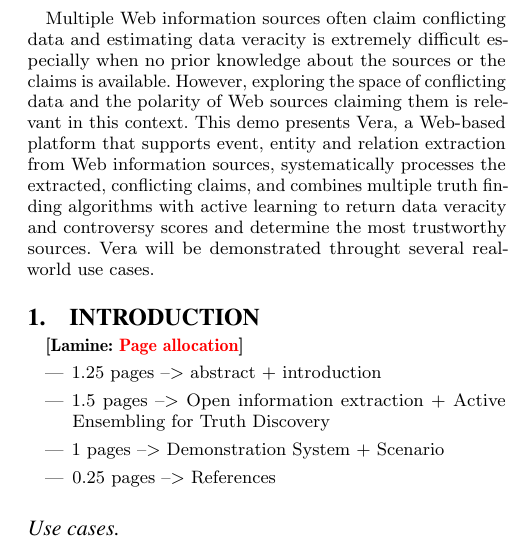
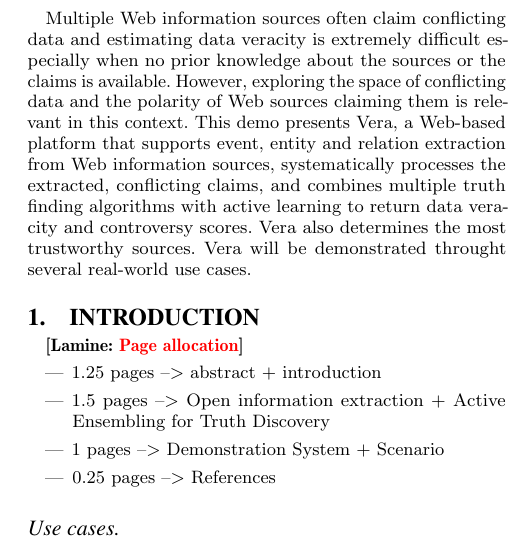
Before and after one commit to baalamine/qf-discoverings, a LaTeX paper (draft_demo/main.tex): part of one column of page 1 of 5, cut so that both start at the same text. Compiled offline with pdfLaTeX.

Commit message:
Update main.tex

```diff
--- a/draft_demo/main.tex
+++ b/draft_demo/main.tex
@@ -74,7 +74,7 @@
 Multiple Web information sources often claim conflicting data and estimating data veracity is extremely difficult especially when no prior knowledge about the sources or the claims is available. However, exploring the space of conflicting data and the polarity of Web sources claiming them is relevant in this context.
 This demo presents Vera, a Web-based platform that supports event, entity and relation
 extraction from Web information sources, systematically processes the extracted, conflicting claims, and
-combines multiple truth finding algorithms with active learning to return data veracity and controversy scores and determine the most trustworthy sources. Vera will be demonstrated throught several real-world use cases.
+combines multiple truth finding algorithms with active learning to return data veracity and controversy scores. Vera also determines the most trustworthy sources. Vera will be demonstrated throught several real-world use cases.
 \end{abstract}
 
 % A category with the (minimum) three required fields
```
